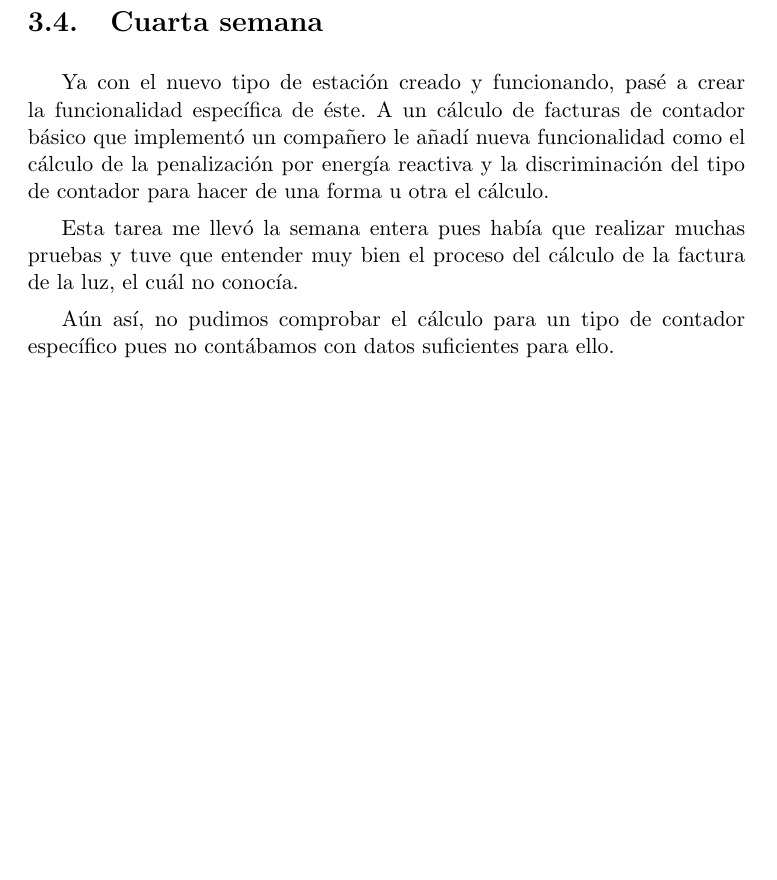
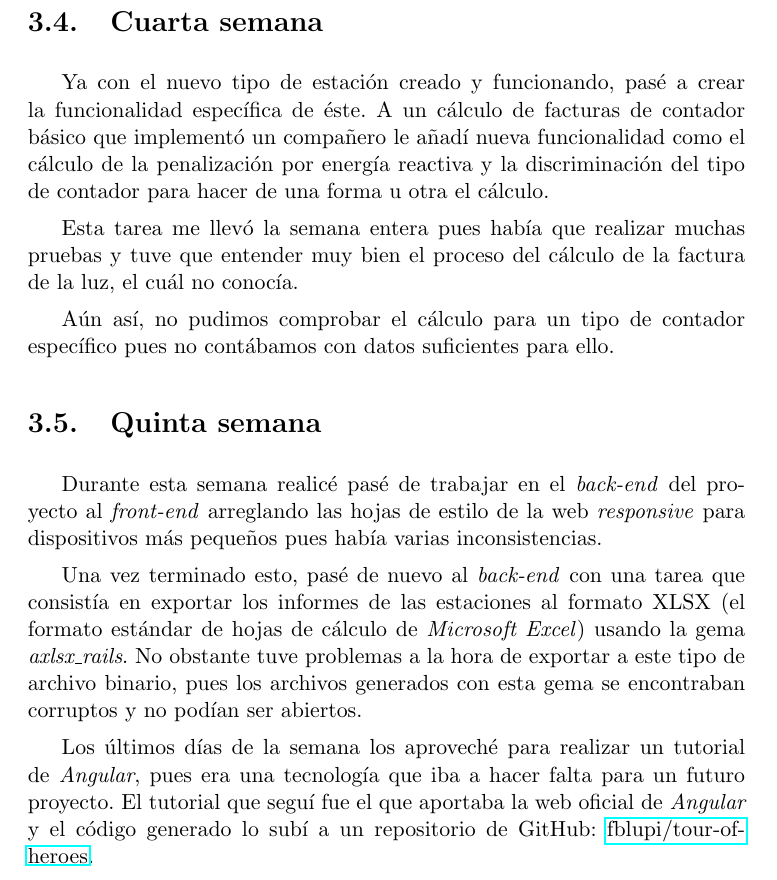
Before and after one commit to fblupi/master_informatica-PE, a LaTeX thesis (proyecto.tex, which reads capitulos/trabajo_realizado.tex): part of page 11 of 17, cut so that both start at the same text, the shorter picture padded with empty space. Compiled offline with pdfLaTeX.

Commit message:
Quinta semana closes #9

```diff
--- a/capitulos/trabajo_realizado.tex
+++ b/capitulos/trabajo_realizado.tex
@@ -39,3 +39,11 @@ Ya con el nuevo tipo de estación creado y funcionando, pasé a crear la funcion
 Esta tarea me llevó la semana entera pues había que realizar muchas pruebas y tuve que entender muy bien el proceso del cálculo de la factura de la luz, el cuál no conocía.
 
 Aún así, no pudimos comprobar el cálculo para un tipo de contador específico pues no contábamos con datos suficientes para ello.
+
+\section{Quinta semana}
+
+Durante esta semana realicé pasé de trabajar en el \textit{back-end} del proyecto al \textit{front-end} arreglando las hojas de estilo de la web \textit{responsive} para dispositivos más pequeños pues había varias inconsistencias.
+
+Una vez terminado esto, pasé de nuevo al \textit{back-end} con una tarea que consistía en exportar los informes de las estaciones al formato XLSX (el formato estándar de hojas de cálculo de \textit{Microsoft Excel}) usando la gema \textit{axlsx\_rails}. No obstante tuve problemas a la hora de exportar a este tipo de archivo binario, pues los archivos generados con esta gema se encontraban corruptos y no podían ser abiertos.
+
+Los últimos días de la semana los aproveché para realizar un tutorial de \textit{Angular}, pues era una tecnología que iba a hacer falta para un futuro proyecto. El tutorial que seguí fue el que aportaba la web oficial de \textit{Angular} y el código generado lo subí a un repositorio de GitHub: \href{https://github.com/fblupi/tour-of-heroes}{fblupi/tour-of-heroes}.
```
Also changed, not shown: proyecto.pdf.
